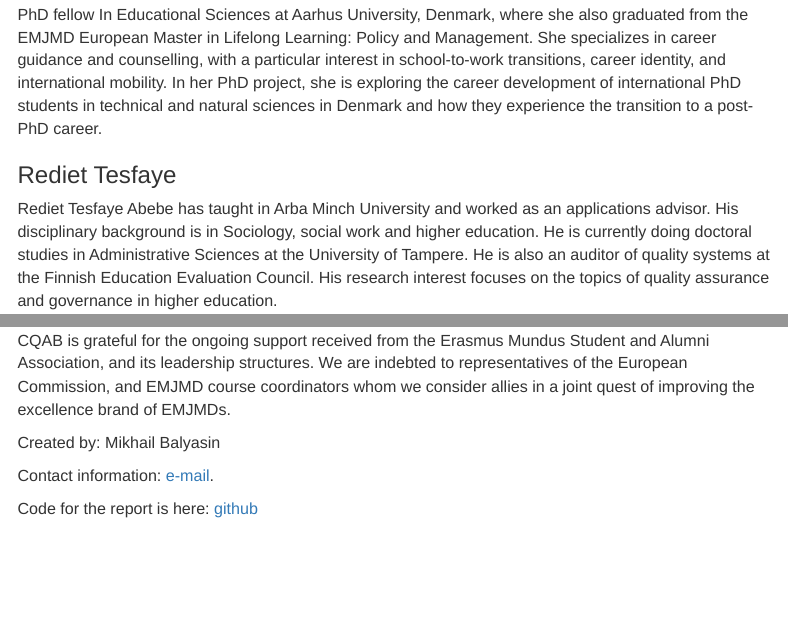
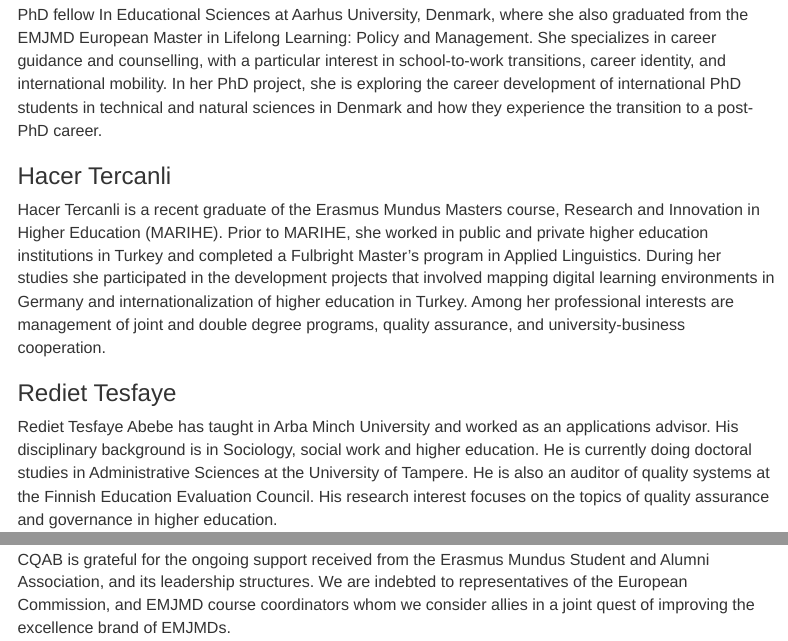
Before and after one commit to romatik/CQSS-2015, an R Markdown document (cqss2015.Rmd): the page in a window 1100 px wide, from 14650 px down before the commit and from 14710 px down after it, so that both start at the same text, and a second part further down, joined at a grey line. Rendered offline with R 4.5, knitr and Pandoc, with nearby package versions; some code elsewhere in the file could not run offline.

Commit message:
Updated Hacer's bio and added authors

```diff
--- a/cqss2015.Rmd
+++ b/cqss2015.Rmd
@@ -448,6 +449,10 @@ Georgiana Mihut is a Research Assistant at the Center for International Higher E
 
 PhD fellow In Educational Sciences at Aarhus University, Denmark, where she also graduated from the EMJMD European Master in Lifelong Learning: Policy and Management. She specializes in career guidance and counselling, with a particular interest in school-to-work transitions, career identity, and international mobility. In her PhD project, she is exploring the career development of international PhD students in technical and natural sciences in Denmark and how they experience the transition to a post-PhD career.
 
+<h3>Hacer Tercanli</h3>
+
+Hacer Tercanli is a recent graduate of the Erasmus Mundus Masters course, Research and Innovation in Higher Education (MARIHE). Prior to MARIHE, she worked in public and private higher education institutions in Turkey and completed a Fulbright Master’s program in Applied Linguistics. During her studies she participated in the development projects that involved mapping digital learning environments in Germany and internationalization of higher education in Turkey. Among her professional interests are management of joint and double degree programs, quality assurance, and university-business cooperation.
+
 <h3>Rediet Tesfaye</h3>
 
 Rediet Tesfaye Abebe has taught in Arba Minch University and worked as an applications advisor. His disciplinary background is in Sociology, social work and higher education. He is currently doing doctoral studies in Administrative Sciences at the University of Tampere. He is also an auditor of quality systems at the Finnish Education Evaluation Council. His research interest focuses on the topics of quality assurance and governance in higher education.
@@ -473,9 +478,3 @@ We would like to extend our gratitude to Pouneh Eftekhari and Felix Kwabena Donk
 You can learn more about us [here](https://docs.google.com/document/d/1ipTxCHaPQhMLQRiSiFwKR2I9Wkxtv2XZGCkCHLk9eFg/edit)!
 
 CQAB is grateful for the ongoing support received from the Erasmus Mundus Student and Alumni Association, and its leadership structures. We are indebted to representatives of the European Commission, and EMJMD course coordinators whom we consider allies in a joint quest of improving the excellence brand of EMJMDs.
-
- <footer>
-  <p>Created by: Mikhail Balyasin</p>
-  <p>Contact information: <a href="mailto:mikhail.balyasin@gmail.com">e-mail</a>.</p>
-  <p>Code for the report is here: <a href = "https://github.com/romatik/CQSS-2015">github</a></p>
-</footer>
```
Also changed, not shown: cqss2015.Rmd (1 more changed lines).
